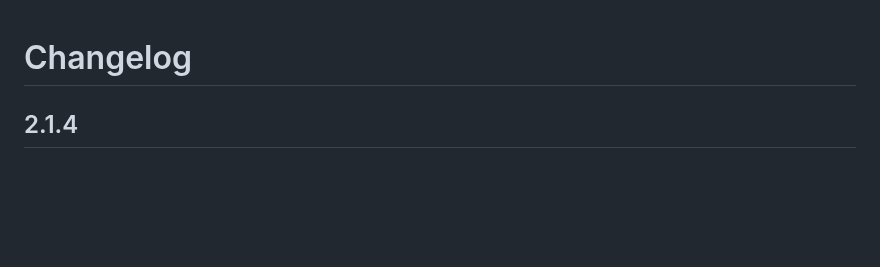
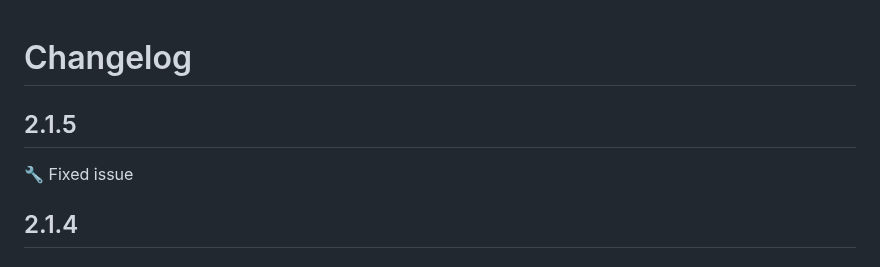
Before and after one commit to DevCicadaQ/CursorVIPFeedback, a Markdown page: CHANGELOG.md, the part around the change. Rendered like a GitHub page; blank space fills up the shorter version.

Commit message:
docs: update changelog for version 2.1.5

```diff
--- a/CHANGELOG.md
+++ b/CHANGELOG.md
@@ -1,4 +1,8 @@
 # Changelog
+
+## 2.1.5
+
+🔧 Fixed issue
 
 ## 2.1.4
 
```
